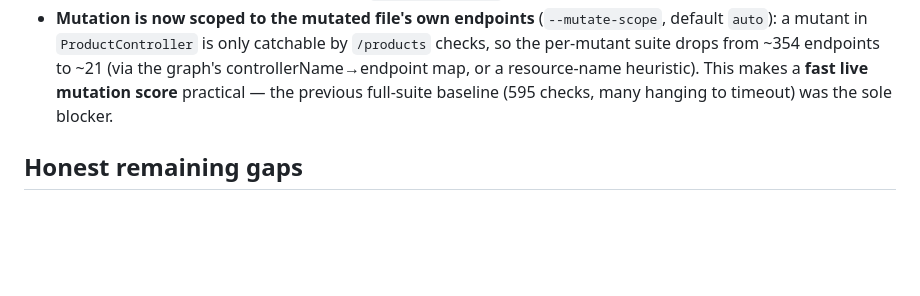
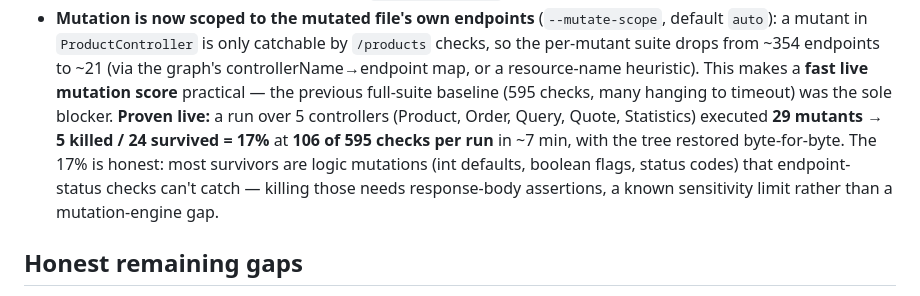
Before and after one commit to Karthikeyan49/test-agent, a Markdown page: COVERAGE_UPGRADE.md, the part around the change. Drawn GitHub-style; blank space fills up the shorter version.

Commit message:
docs: record live scoped-mutation score (5 controllers, 29 mutants, 17%)
Build B proven live: --mutate-scope auto ran 29 mutants across 5 controllers at
106/595 checks per run in ~7 min (5 killed / 24 survived = 17%), tree restored
byte-for-byte. Survivors are mostly logic mutations that endpoint-status checks
can't catch — a suite-sensitivity note, not a mutation-engine gap.

Co-Authored-By: Claude Opus 4.8 <noreply@anthropic.com>
Claude-Session: https://claude.ai/code/session_0142m2N1mZ9eHgABb4Uf7BY5

```diff
--- a/COVERAGE_UPGRADE.md
+++ b/COVERAGE_UPGRADE.md
@@ -169,7 +169,12 @@ or `--combinatorial`) runs.
   checks, so the per-mutant suite drops from ~354 endpoints to ~21 (via the graph's
   controllerName→endpoint map, or a resource-name heuristic). This makes a **fast live
   mutation score** practical — the previous full-suite baseline (595 checks, many hanging
-  to timeout) was the sole blocker.
+  to timeout) was the sole blocker. **Proven live:** a run over 5 controllers (Product,
+  Order, Query, Quote, Statistics) executed **29 mutants → 5 killed / 24 survived = 17%**
+  at **106 of 595 checks per run** in ~7 min, with the tree restored byte-for-byte. The
+  17% is honest: most survivors are logic mutations (int defaults, boolean flags, status
+  codes) that endpoint-status checks can't catch — killing those needs response-body
+  assertions, a known sensitivity limit rather than a mutation-engine gap.
 
 ## Honest remaining gaps
 
```
